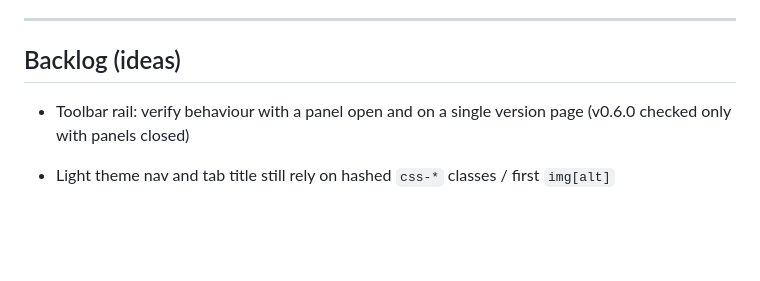
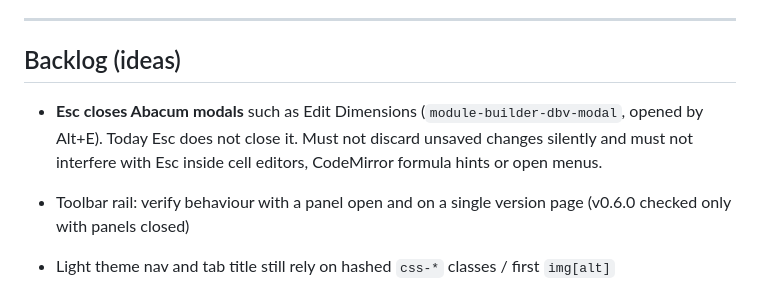
Before and after one commit to AfricanBear/AB-key, a Markdown page: docs/ROADMAP.md, the part around the change. GitHub-like rendering; blank space fills up the shorter version.

Commit message:
Add Esc-to-close Abacum modals to the backlog
Esc does not close Abacum modals such as Edit Dimensions
(module-builder-dbv-modal). Noted constraints: do not discard unsaved
changes silently, and do not interfere with Esc in cell editors,
CodeMirror formula hints or open menus.

Co-Authored-By: Claude Opus 5.5 <noreply@anthropic.com>

```diff
--- a/docs/ROADMAP.md
+++ b/docs/ROADMAP.md
@@ -136,6 +136,7 @@ Hints are appended outside the editor; CodeMirror resets position on each keystr
 
 ## Backlog (ideas)
 
+- **Esc closes Abacum modals** such as Edit Dimensions (`module-builder-dbv-modal`, opened by Alt+E). Today Esc does not close it. Must not discard unsaved changes silently and must not interfere with Esc inside cell editors, CodeMirror formula hints or open menus.
 - Toolbar rail: verify behaviour with a panel open and on a single version page (v0.6.0 checked only with panels closed)
 - Light theme nav and tab title still rely on hashed `css-*` classes / first `img[alt]`
 
```
